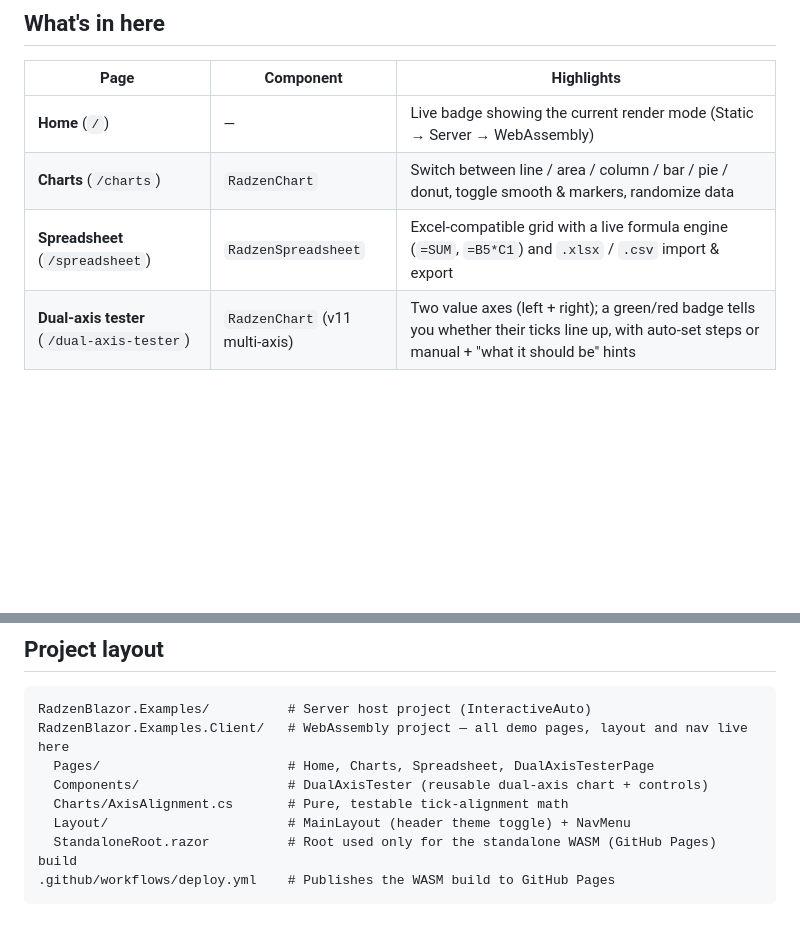
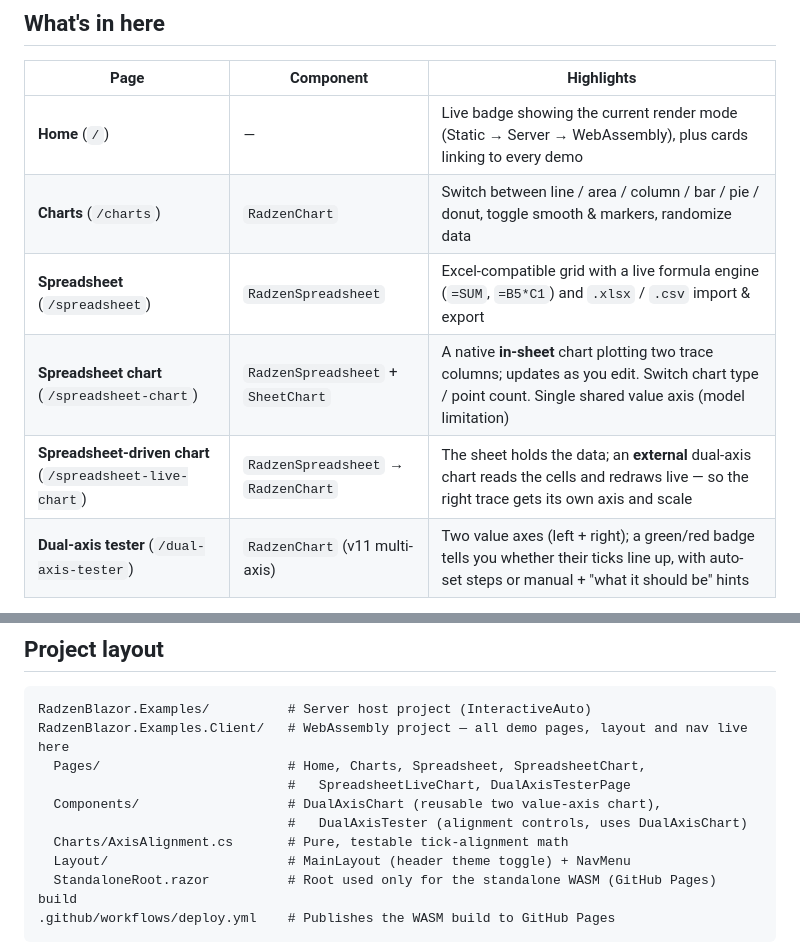
Before and after one commit to kobrien603/RadzenBlazor.Examples, a Markdown page: README.md, 2 parts joined by grey strips. GitHub-like rendering; blank space fills up the shorter version.

Commit message:
docs: list all pages (spreadsheet chart, spreadsheet-driven chart) and reusable DualAxisChart

````diff
--- a/README.md
+++ b/README.md
@@ -9,9 +9,11 @@ components — focused on the **Charts** and the newly released **`RadzenSpreads
 
 | Page | Component | Highlights |
 |------|-----------|------------|
-| **Home** (`/`) | — | Live badge showing the current render mode (Static → Server → WebAssembly) |
+| **Home** (`/`) | — | Live badge showing the current render mode (Static → Server → WebAssembly), plus cards linking to every demo |
 | **Charts** (`/charts`) | `RadzenChart` | Switch between line / area / column / bar / pie / donut, toggle smooth & markers, randomize data |
 | **Spreadsheet** (`/spreadsheet`) | `RadzenSpreadsheet` | Excel-compatible grid with a live formula engine (`=SUM`, `=B5*C1`) and `.xlsx` / `.csv` import & export |
+| **Spreadsheet chart** (`/spreadsheet-chart`) | `RadzenSpreadsheet` + `SheetChart` | A native **in-sheet** chart plotting two trace columns; updates as you edit. Switch chart type / point count. Single shared value axis (model limitation) |
+| **Spreadsheet-driven chart** (`/spreadsheet-live-chart`) | `RadzenSpreadsheet` → `RadzenChart` | The sheet holds the data; an **external** dual-axis chart reads the cells and redraws live — so the right trace gets its own axis and scale |
 | **Dual-axis tester** (`/dual-axis-tester`) | `RadzenChart` (v11 multi-axis) | Two value axes (left + right); a green/red badge tells you whether their ticks line up, with auto-set steps or manual + "what it should be" hints |
 
 A header **light/dark toggle** (`RadzenAppearanceToggle`) switches between Material and Material
@@ -42,8 +44,10 @@ on first paint.
 ```
 RadzenBlazor.Examples/          # Server host project (InteractiveAuto)
 RadzenBlazor.Examples.Client/   # WebAssembly project — all demo pages, layout and nav live here
-  Pages/                        # Home, Charts, Spreadsheet, DualAxisTesterPage
-  Components/                   # DualAxisTester (reusable dual-axis chart + controls)
+  Pages/                        # Home, Charts, Spreadsheet, SpreadsheetChart,
+                                #   SpreadsheetLiveChart, DualAxisTesterPage
+  Components/                   # DualAxisChart (reusable two value-axis chart),
+                                #   DualAxisTester (alignment controls, uses DualAxisChart)
   Charts/AxisAlignment.cs       # Pure, testable tick-alignment math
   Layout/                       # MainLayout (header theme toggle) + NavMenu
   StandaloneRoot.razor          # Root used only for the standalone WASM (GitHub Pages) build
````
